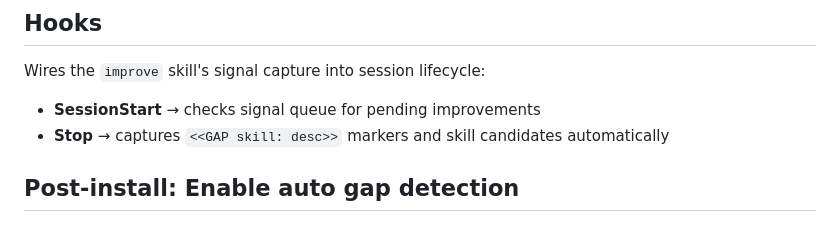
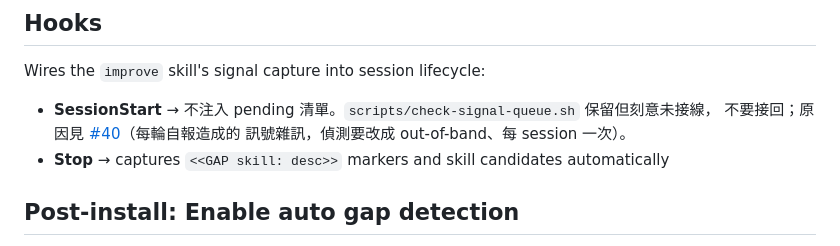
Before and after one commit to fredrick84823/fstack, a Markdown page: README.md, the part around the change. GitHub-like rendering.

Commit message:
docs(improve): Hooks 段改寫實況 —— SessionStart 不注入 pending 清單 (#46)
README 原本寫「SessionStart → checks signal queue for pending improvements」，
但 ~/.claude/settings.json 的 SessionStart 裡並沒有 improve 的 hook，
check-signal-queue.sh 是刻意未接線的。把那行改成事實，並標註不要接回、
原因指向 #40（每輪自報造成訊號雜訊，偵測要改成 out-of-band、每 session 一次）。

Co-authored-by: Claude Opus 5 <noreply@anthropic.com>

```diff
--- a/README.md
+++ b/README.md
@@ -259,7 +259,9 @@ Implement workflow (from
 
 Wires the `improve` skill's signal capture into session lifecycle:
 
-- **SessionStart** → checks signal queue for pending improvements
+- **SessionStart** → 不注入 pending 清單。`scripts/check-signal-queue.sh` 保留但刻意未接線，
+  不要接回；原因見 [#40](https://github.com/fredrick84823/fstack/issues/40)（每輪自報造成的
+  訊號雜訊，偵測要改成 out-of-band、每 session 一次）。
 - **Stop** → captures `<<GAP skill: desc>>` markers and skill candidates automatically
 
 ## Post-install: Enable auto gap detection
```
